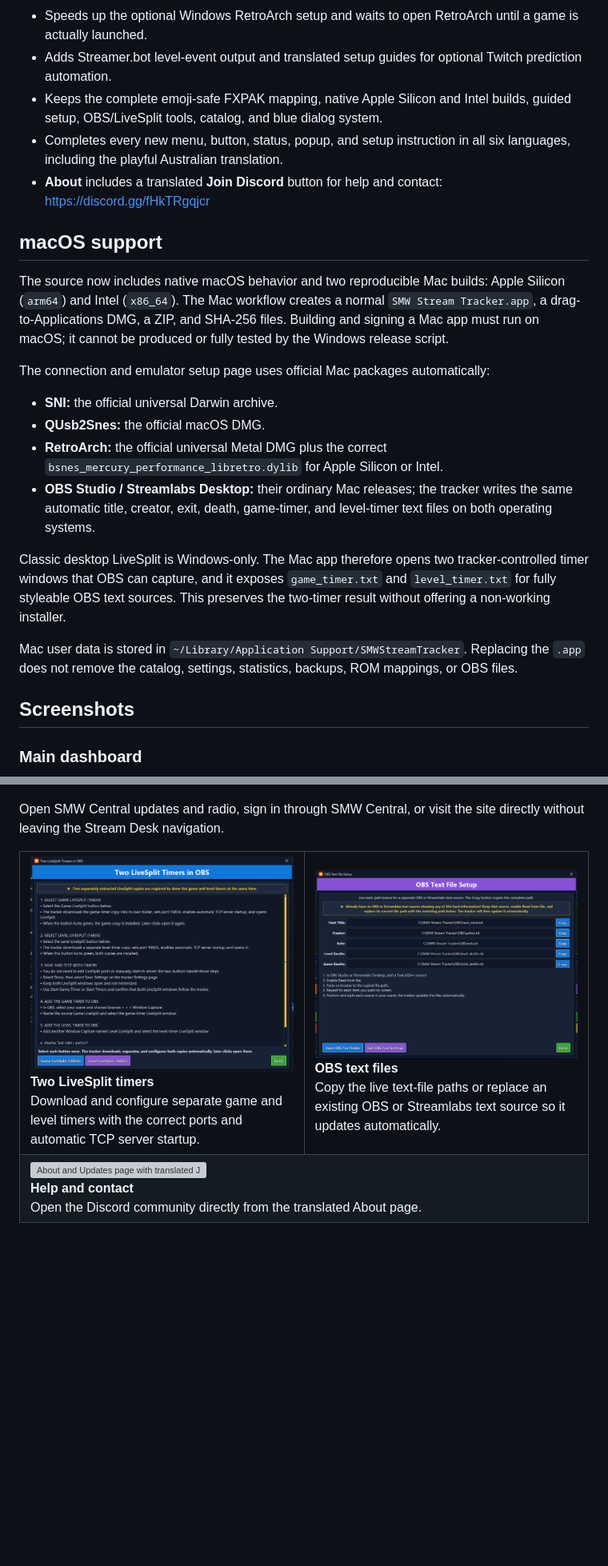
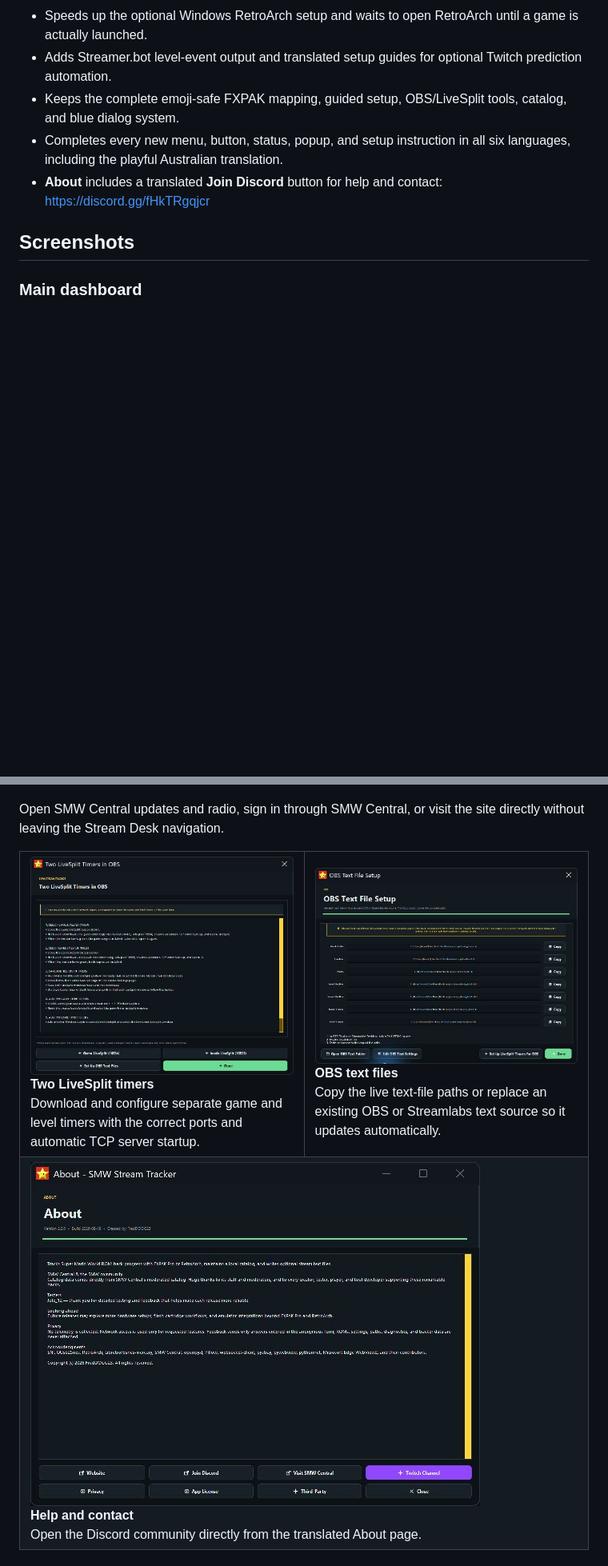
Before and after one commit to freddogg23/SMW-Stream-Tracker, a Markdown page: README.md, 2 parts joined by grey strips. Shown at 80% size. GitHub-like rendering; pictures changed too: docs/screenshots/about-discord.jpg (added), docs/screenshots/livesplit-setup.jpg (added), docs/screenshots/obs-text-setup.jpg (added); blank space fills up the shorter version; grey boxes are pictures that could not be loaded.

Commit message:
Update Windows README and screenshots

```diff
--- a/README.md
+++ b/README.md
@@ -78,39 +78,12 @@ The app does **not** include, download, or upload a commercial Super Mario World
   until a game is actually launched.
 - Adds Streamer.bot level-event output and translated setup guides for optional
   Twitch prediction automation.
-- Keeps the complete emoji-safe FXPAK mapping, native Apple Silicon and Intel
-  builds, guided setup, OBS/LiveSplit tools, catalog, and blue dialog system.
+- Keeps the complete emoji-safe FXPAK mapping, guided setup, OBS/LiveSplit
+  tools, catalog, and blue dialog system.
 - Completes every new menu, button, status, popup, and setup instruction in all
   six languages, including the playful Australian translation.
 - **About** includes a translated **Join Discord** button for help and
   contact: <https://discord.gg/fHkTRgqjcr>
-
-## macOS support
-
-The source now includes native macOS behavior and two reproducible Mac builds:
-Apple Silicon (`arm64`) and Intel (`x86_64`). The Mac workflow creates a normal
-`SMW Stream Tracker.app`, a drag-to-Applications DMG, a ZIP, and SHA-256 files.
-Building and signing a Mac app must run on macOS; it cannot be produced or fully
-tested by the Windows release script.
-
-The connection and emulator setup page uses official Mac packages automatically:
-
-- **SNI:** the official universal Darwin archive.
-- **QUsb2Snes:** the official macOS DMG.
-- **RetroArch:** the official universal Metal DMG plus the correct
-  `bsnes_mercury_performance_libretro.dylib` for Apple Silicon or Intel.
-- **OBS Studio / Streamlabs Desktop:** their ordinary Mac releases; the tracker
-  writes the same automatic title, creator, exit, death, game-timer, and
-  level-timer text files on both operating systems.
-
-Classic desktop LiveSplit is Windows-only. The Mac app therefore opens two
-tracker-controlled timer windows that OBS can capture, and it exposes
-`game_timer.txt` and `level_timer.txt` for fully styleable OBS text sources.
-This preserves the two-timer result without offering a non-working installer.
-
-Mac user data is stored in
-`~/Library/Application Support/SMWStreamTracker`. Replacing the `.app` does not
-remove the catalog, settings, statistics, backups, ROM mappings, or OBS files.
 
 ## Screenshots
 
@@ -161,19 +134,19 @@ site directly without leaving the Stream Desk navigation.
 <table>
   <tr>
     <td width="50%" valign="top">
-      <img src="docs/screenshots/livesplit-setup.png" alt="Automatic Game and Level LiveSplit setup guide"><br>
+      <img src="docs/screenshots/livesplit-setup.jpg" alt="Current Stream Desk Game and Level LiveSplit setup guide"><br>
       <strong>Two LiveSplit timers</strong><br>
       Download and configure separate game and level timers with the correct ports and automatic TCP server startup.
     </td>
     <td width="50%" valign="top">
-      <img src="docs/screenshots/obs-text-setup.png" alt="OBS text-file setup and reusable source paths"><br>
+      <img src="docs/screenshots/obs-text-setup.jpg" alt="Current Stream Desk OBS text-file setup and reusable source paths"><br>
       <strong>OBS text files</strong><br>
       Copy the live text-file paths or replace an existing OBS or Streamlabs text source so it updates automatically.
     </td>
   </tr>
   <tr>
     <td colspan="2" valign="top">
-      <img src="docs/screenshots/about-discord.png" alt="About and Updates page with translated Join Discord button"><br>
+      <img src="docs/screenshots/about-discord.jpg" alt="Current Stream Desk About page with community and support buttons"><br>
       <strong>Help and contact</strong><br>
       Open the Discord community directly from the translated About page.
     </td>
```
Also changed, not shown: other parts of README.md (+19 -32 lines).
